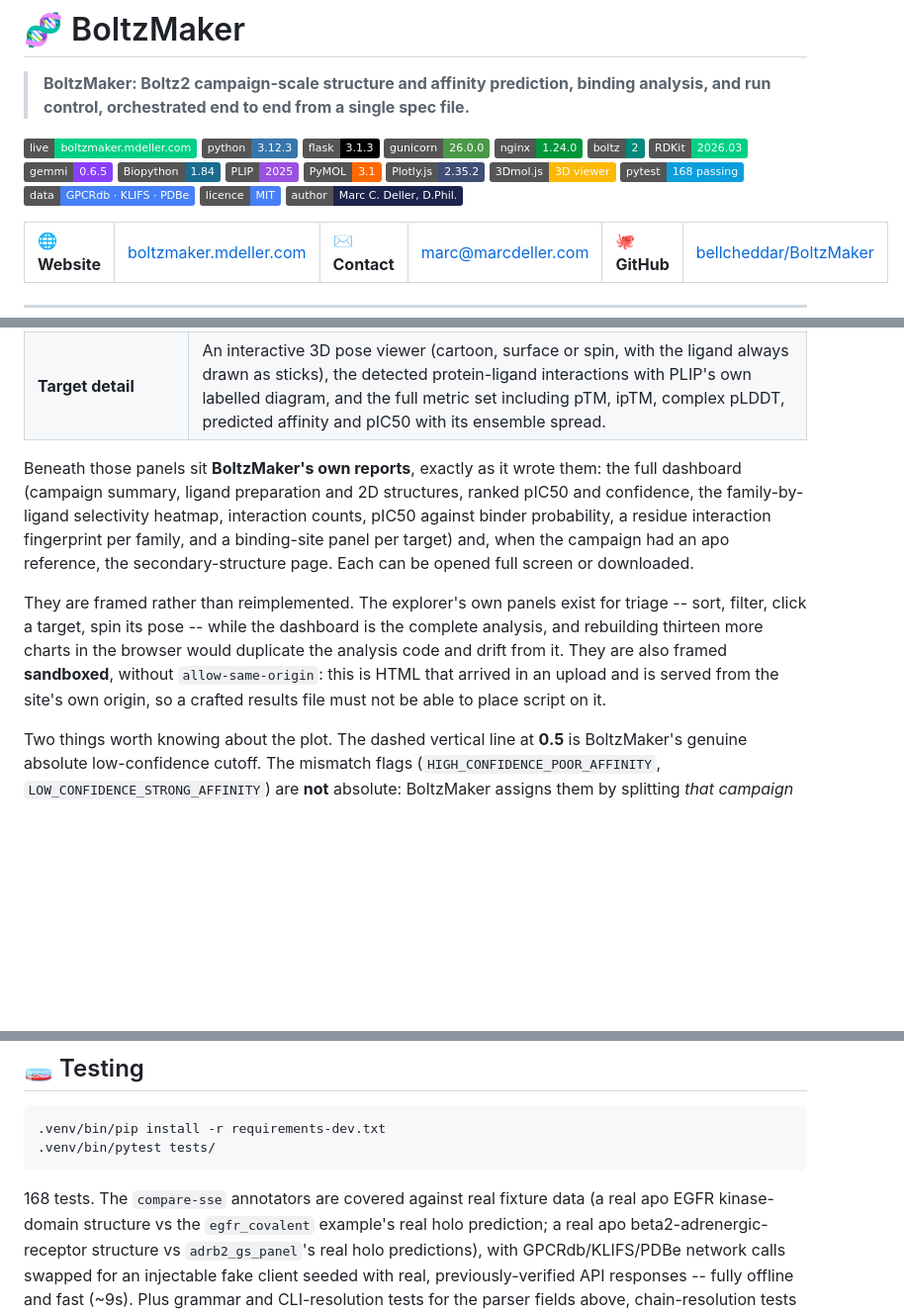
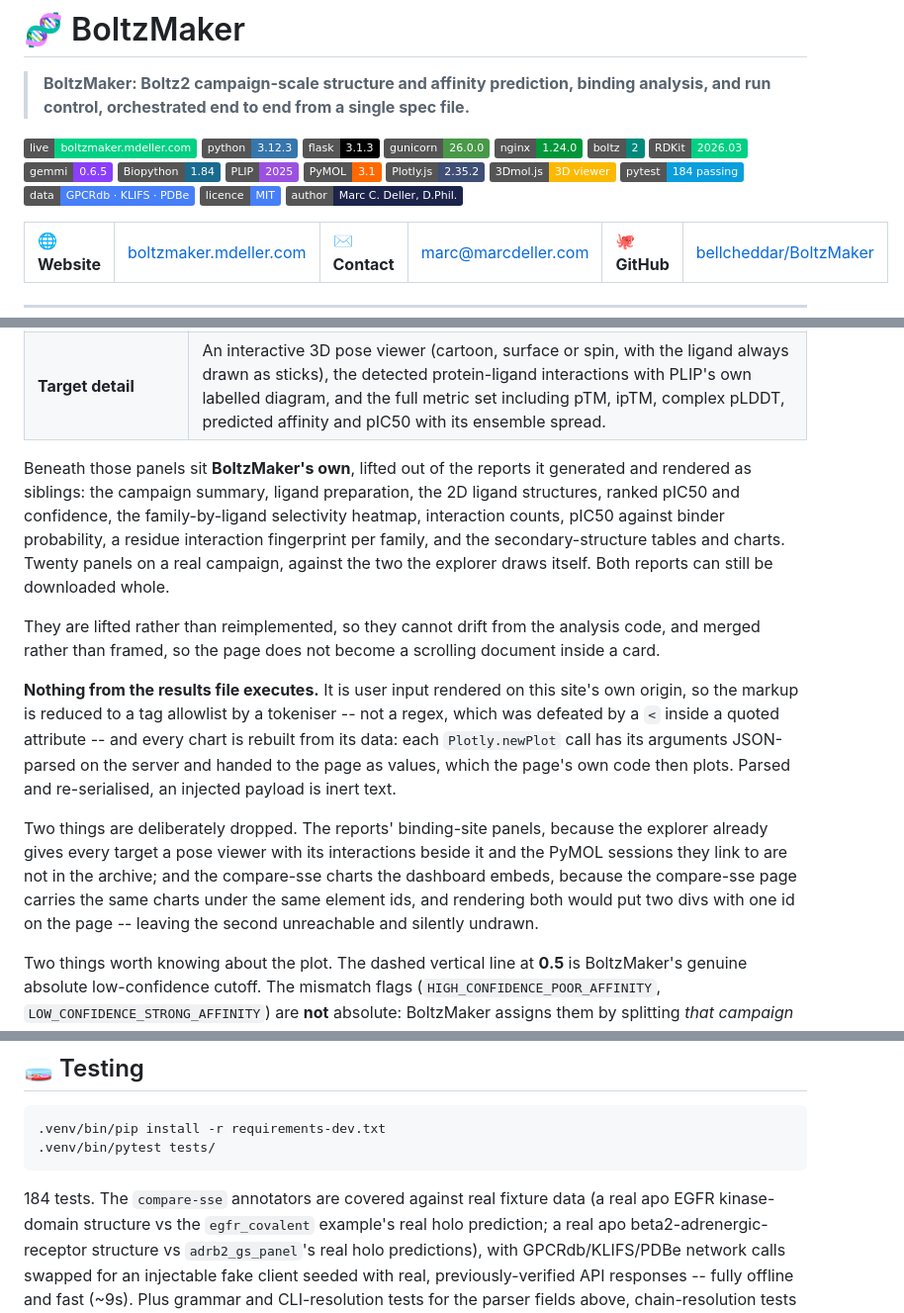
Before and after one commit to bellcheddar/BoltzMaker, a Markdown page: README.md, 3 parts joined by grey strips. Shown at 99% size. Rendered like a GitHub page; badges without logos; blank space fills up the shorter version.

Commit message:
README: merged report panels, test count 184
Co-Authored-By: Claude Opus 5 <noreply@anthropic.com>
Claude-Session: https://claude.ai/code/session_013Berx5YBoFWtvXMTRmrJd9

````diff
--- a/README.md
+++ b/README.md
@@ -2,7 +2,7 @@
 
 > **BoltzMaker: Boltz2 campaign-scale structure and affinity prediction, binding analysis, and run control, orchestrated end to end from a single spec file.**
 
-[![live](https://img.shields.io/badge/live-boltzmaker.mdeller.com-00d084?logo=icloud&logoColor=white)](https://boltzmaker.mdeller.com) ![python](https://img.shields.io/badge/python-3.12.3-3776AB?logo=python&logoColor=white) ![flask](https://img.shields.io/badge/flask-3.1.3-000000?logo=flask&logoColor=white) ![gunicorn](https://img.shields.io/badge/gunicorn-26.0.0-499848?logo=gunicorn&logoColor=white) ![nginx](https://img.shields.io/badge/nginx-1.24.0-009639?logo=nginx&logoColor=white) ![boltz](https://img.shields.io/badge/boltz-2-00897B) ![rdkit](https://img.shields.io/badge/RDKit-2026.03-00d084) ![gemmi](https://img.shields.io/badge/gemmi-0.6.5-8a3ffc) ![biopython](https://img.shields.io/badge/Biopython-1.84-1a6b8f) ![plip](https://img.shields.io/badge/PLIP-2025-9b51e0) ![pymol](https://img.shields.io/badge/PyMOL-3.1-ff6900) ![plotly](https://img.shields.io/badge/Plotly.js-2.35.2-3F4F75?logo=plotly&logoColor=white) ![3dmoljs](https://img.shields.io/badge/3Dmol.js-3D%20viewer-fcb900) ![pytest](https://img.shields.io/badge/pytest-168%20passing-0A9EDC?logo=pytest&logoColor=white) ![data](https://img.shields.io/badge/data-GPCRdb%20%C2%B7%20KLIFS%20%C2%B7%20PDBe-467FF7) ![licence](https://img.shields.io/badge/licence-MIT-467FF7) ![author](https://img.shields.io/badge/author-Marc%20C.%20Deller%2C%20D.Phil.-1C244B)
+[![live](https://img.shields.io/badge/live-boltzmaker.mdeller.com-00d084?logo=icloud&logoColor=white)](https://boltzmaker.mdeller.com) ![python](https://img.shields.io/badge/python-3.12.3-3776AB?logo=python&logoColor=white) ![flask](https://img.shields.io/badge/flask-3.1.3-000000?logo=flask&logoColor=white) ![gunicorn](https://img.shields.io/badge/gunicorn-26.0.0-499848?logo=gunicorn&logoColor=white) ![nginx](https://img.shields.io/badge/nginx-1.24.0-009639?logo=nginx&logoColor=white) ![boltz](https://img.shields.io/badge/boltz-2-00897B) ![rdkit](https://img.shields.io/badge/RDKit-2026.03-00d084) ![gemmi](https://img.shields.io/badge/gemmi-0.6.5-8a3ffc) ![biopython](https://img.shields.io/badge/Biopython-1.84-1a6b8f) ![plip](https://img.shields.io/badge/PLIP-2025-9b51e0) ![pymol](https://img.shields.io/badge/PyMOL-3.1-ff6900) ![plotly](https://img.shields.io/badge/Plotly.js-2.35.2-3F4F75?logo=plotly&logoColor=white) ![3dmoljs](https://img.shields.io/badge/3Dmol.js-3D%20viewer-fcb900) ![pytest](https://img.shields.io/badge/pytest-184%20passing-0A9EDC?logo=pytest&logoColor=white) ![data](https://img.shields.io/badge/data-GPCRdb%20%C2%B7%20KLIFS%20%C2%B7%20PDBe-467FF7) ![licence](https://img.shields.io/badge/licence-MIT-467FF7) ![author](https://img.shields.io/badge/author-Marc%20C.%20Deller%2C%20D.Phil.-1C244B)
 
 <table>
 <tr>
@@ -908,19 +908,29 @@ it is quick regardless of campaign size.
 | **Targets** | Sortable, filterable table: target, family, ligand, confidence, pIC50, interaction count and flags. Filter by free text, by family, or to flagged targets only. Click any row to open it. |
 | **Target detail** | An interactive 3D pose viewer (cartoon, surface or spin, with the ligand always drawn as sticks), the detected protein-ligand interactions with PLIP's own labelled diagram, and the full metric set including pTM, ipTM, complex pLDDT, predicted affinity and pIC50 with its ensemble spread. |
 
-Beneath those panels sit **BoltzMaker's own reports**, exactly as it wrote them: the full
-dashboard (campaign summary, ligand preparation and 2D structures, ranked pIC50 and confidence,
-the family-by-ligand selectivity heatmap, interaction counts, pIC50 against binder probability,
-a residue interaction fingerprint per family, and a binding-site panel per target) and, when the
-campaign had an apo reference, the secondary-structure page. Each can be opened full screen or
-downloaded.
+Beneath those panels sit **BoltzMaker's own**, lifted out of the reports it generated and
+rendered as siblings: the campaign summary, ligand preparation, the 2D ligand structures,
+ranked pIC50 and confidence, the family-by-ligand selectivity heatmap, interaction counts,
+pIC50 against binder probability, a residue interaction fingerprint per family, and the
+secondary-structure tables and charts. Twenty panels on a real campaign, against the two the
+explorer draws itself. Both reports can still be downloaded whole.
 
-They are framed rather than reimplemented. The explorer's own panels exist for triage -- sort,
-filter, click a target, spin its pose -- while the dashboard is the complete analysis, and
-rebuilding thirteen more charts in the browser would duplicate the analysis code and drift from
-it. They are also framed **sandboxed**, without `allow-same-origin`: this is HTML that arrived
-in an upload and is served from the site's own origin, so a crafted results file must not be
-able to place script on it.
+They are lifted rather than reimplemented, so they cannot drift from the analysis code, and
+merged rather than framed, so the page does not become a scrolling document inside a card.
+
+**Nothing from the results file executes.** It is user input rendered on this site's own
+origin, so the markup is reduced to a tag allowlist by a tokeniser -- not a regex, which was
+defeated by a `<` inside a quoted attribute -- and every chart is rebuilt from its data: each
+`Plotly.newPlot` call has its arguments JSON-parsed on the server and handed to the page as
+values, which the page's own code then plots. Parsed and re-serialised, an injected payload is
+inert text.
+
+Two things are deliberately dropped. The reports' binding-site panels, because the explorer
+already gives every target a pose viewer with its interactions beside it and the PyMOL sessions
+they link to are not in the archive; and the compare-sse charts the dashboard embeds, because
+the compare-sse page carries the same charts under the same element ids, and rendering both
+would put two divs with one id on the page -- leaving the second unreachable and silently
+undrawn.
 
 Two things worth knowing about the plot. The dashed vertical line at **0.5** is BoltzMaker's
 genuine absolute low-confidence cutoff. The mismatch flags (`HIGH_CONFIDENCE_POOR_AFFINITY`,
@@ -1020,7 +1030,7 @@ uncompressed-size and entry-count caps) before anything is extracted.
 .venv/bin/pytest tests/
 ```
 
-168 tests. The `compare-sse` annotators are covered against real fixture data (a real apo EGFR
+184 tests. The `compare-sse` annotators are covered against real fixture data (a real apo EGFR
 kinase-domain structure vs the `egfr_covalent` example's real holo prediction; a real
 apo beta2-adrenergic-receptor structure vs `adrb2_gs_panel`'s real holo predictions),
 with GPCRdb/KLIFS/PDBe network calls swapped for an injectable fake client seeded with
````
